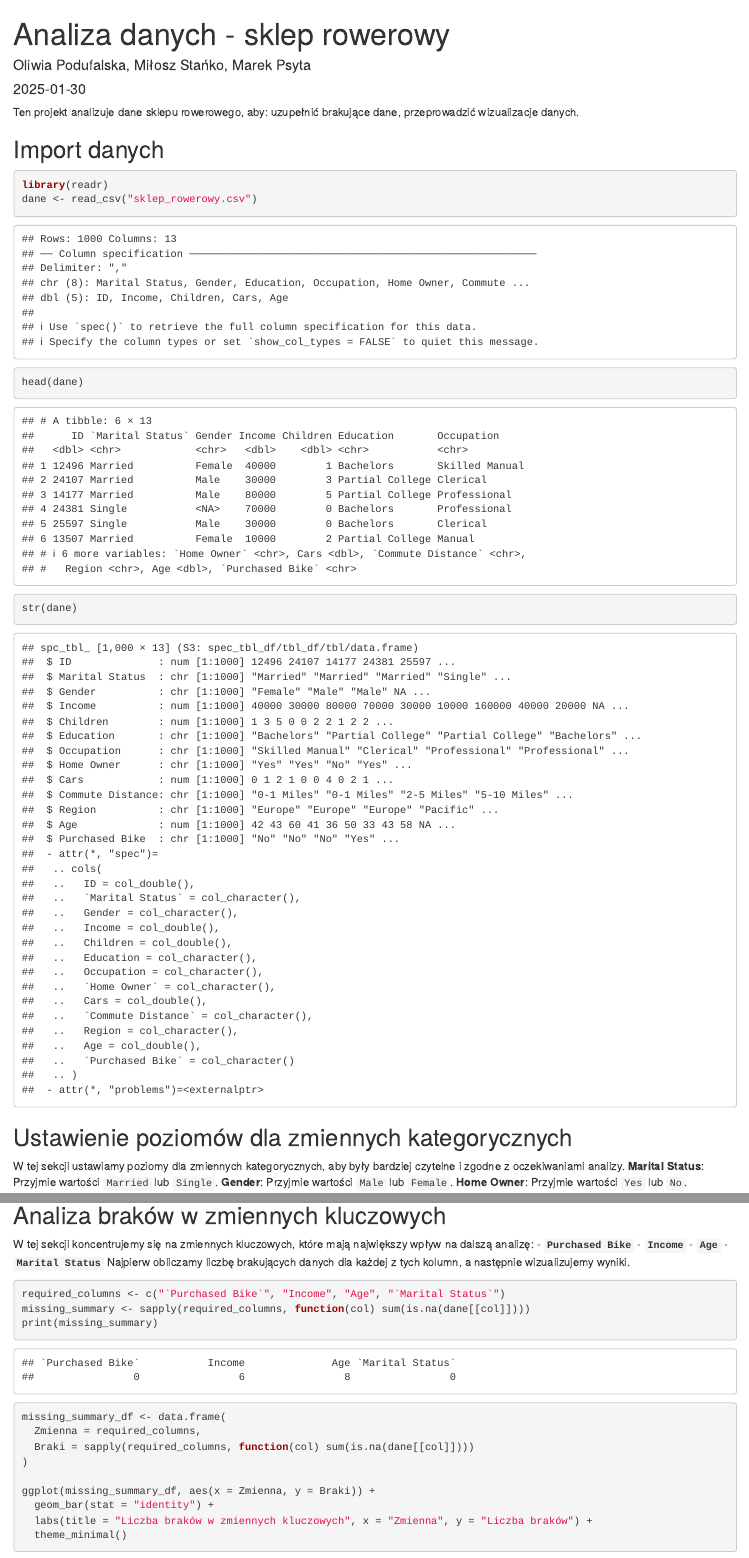
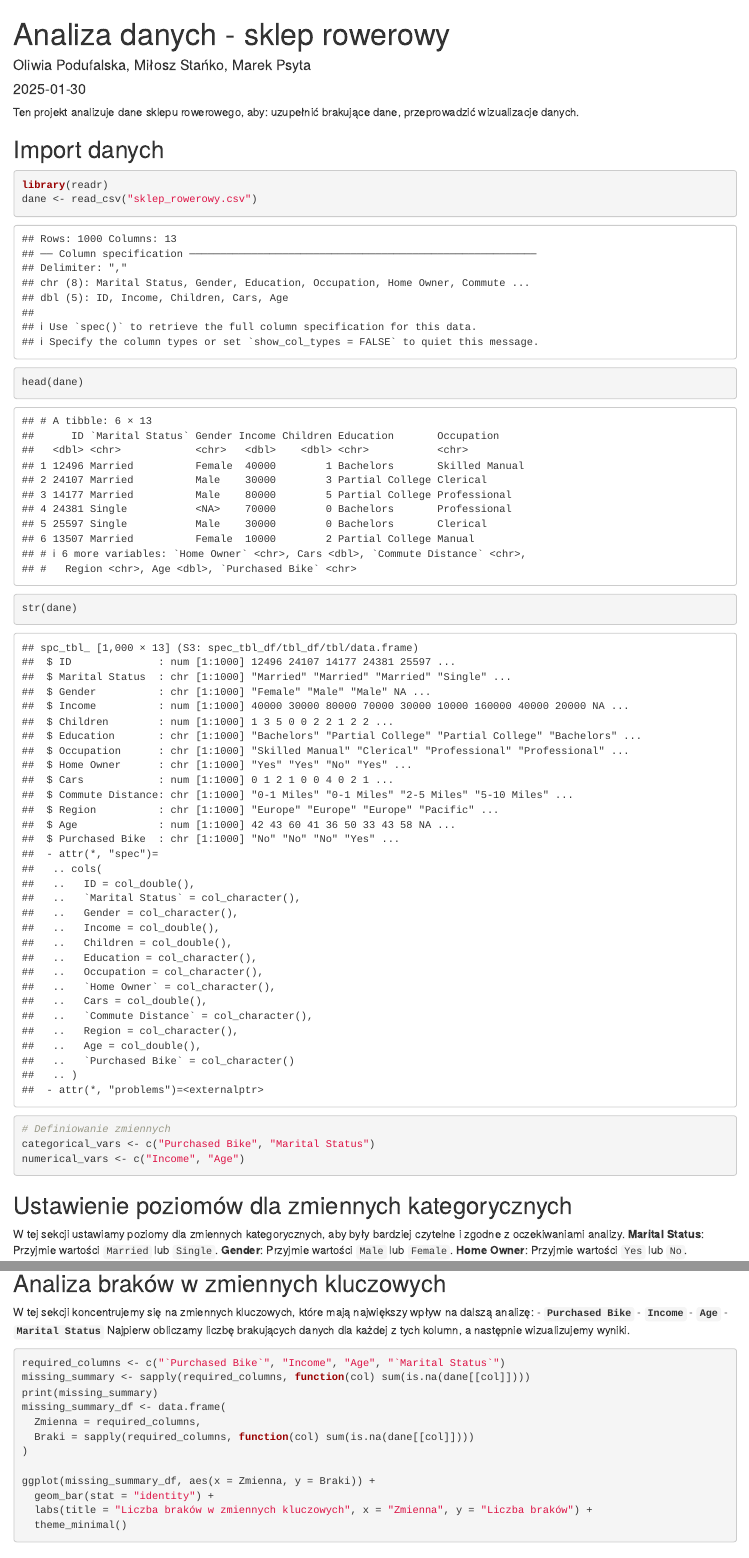
Before and after one commit to oliwiapodufalska/dreamteam, an R Markdown document (Raport.Rmd): the page in a window 1100 px wide, from its top, and a second part further down, joined at a grey line. Rendered offline with R 4.5, knitr and Pandoc, with nearby package versions; code that draws random numbers runs with fixed seeds of ours; some code elsewhere in the file could not run offline.

Commit message:
Poprawka kolejności kodu, coby uniknąć pewnych błędów

````diff
--- a/Raport.Rmd
+++ b/Raport.Rmd
@@ -36,6 +36,9 @@ library(readr)
 dane <- read_csv("sklep_rowerowy.csv")
 head(dane)
 str(dane)
+# Definiowanie zmiennych
+categorical_vars <- c("Purchased Bike", "Marital Status")
+numerical_vars <- c("Income", "Age")
 ```
 
 ## Ustawienie poziomów dla zmiennych kategorycznych
````
Also changed, not shown: podsumowanie_opisowe.html, Raport.Rmd (4 more changed lines).
